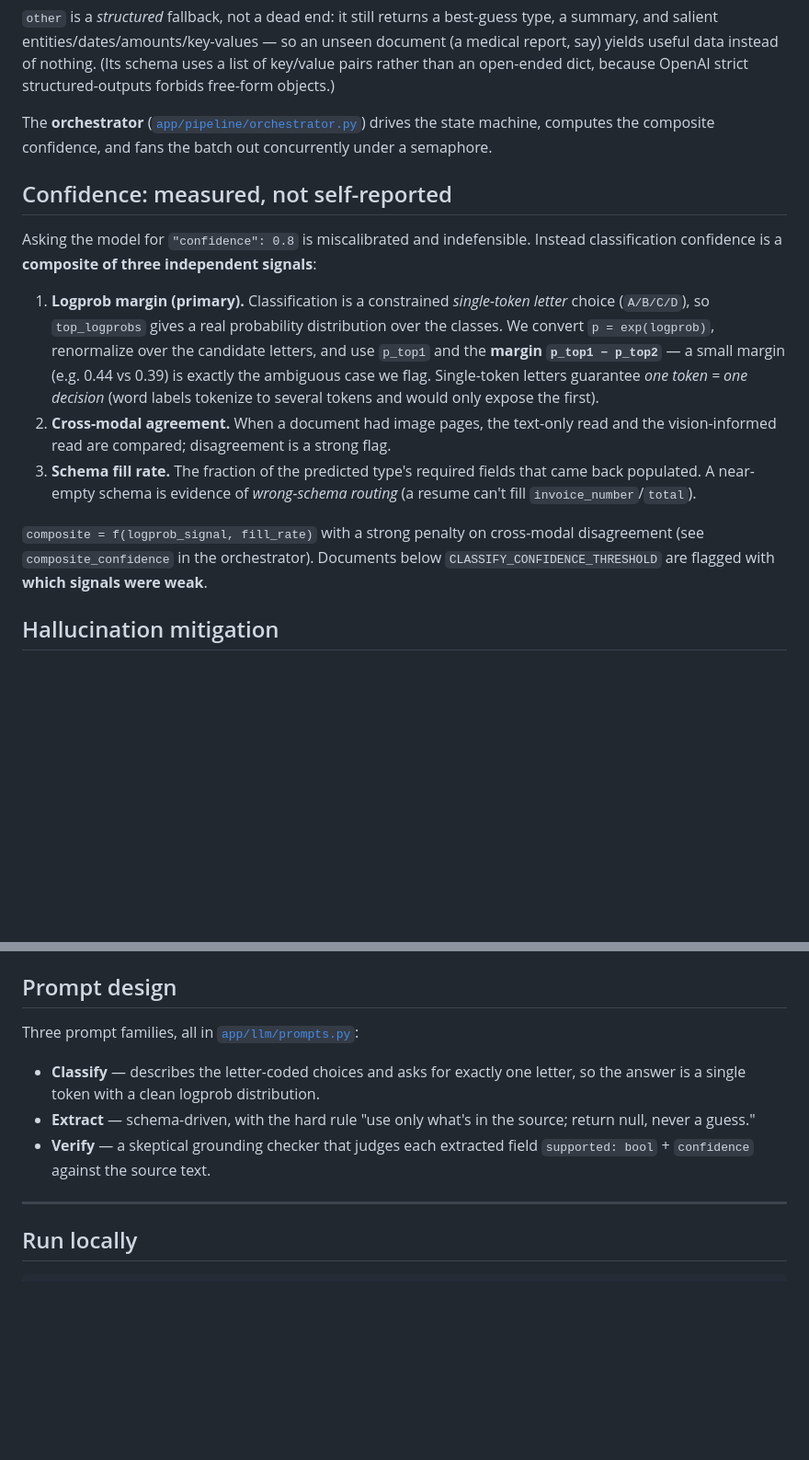
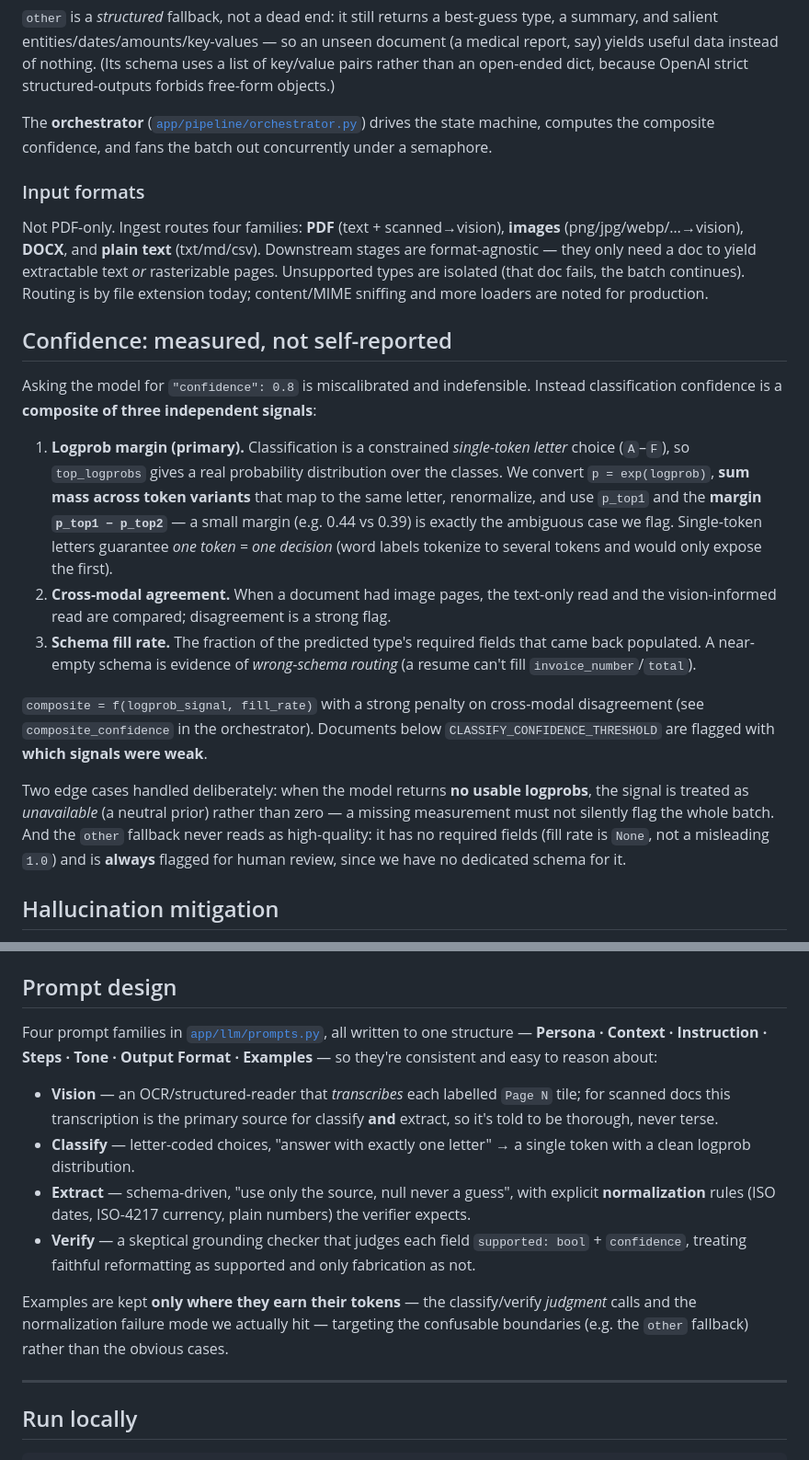
Before and after one commit to 081rishu/Mini-Document-Processing-Agent, a Markdown page: README.md, 2 parts joined by grey strips. Shown at 92% size. Drawn GitHub-style; blank space fills up the shorter version.

```diff
--- a/README.md
+++ b/README.md
@@ -66,17 +66,26 @@ The **orchestrator** ([`app/pipeline/orchestrator.py`](app/pipeline/orchestrator
 drives the state machine, computes the composite confidence, and fans the batch out
 concurrently under a semaphore.
 
+### Input formats
+
+Not PDF-only. Ingest routes four families: **PDF** (text + scanned→vision), **images**
+(png/jpg/webp/…→vision), **DOCX**, and **plain text** (txt/md/csv). Downstream stages are
+format-agnostic — they only need a doc to yield extractable text *or* rasterizable
+pages. Unsupported types are isolated (that doc fails, the batch continues). Routing is
+by file extension today; content/MIME sniffing and more loaders are noted for production.
+
 ## Confidence: measured, not self-reported
 
 Asking the model for `"confidence": 0.8` is miscalibrated and indefensible. Instead
 classification confidence is a **composite of three independent signals**:
 
 1. **Logprob margin (primary).** Classification is a constrained *single-token letter*
-   choice (`A/B/C/D`), so `top_logprobs` gives a real probability distribution over the
-   classes. We convert `p = exp(logprob)`, renormalize over the candidate letters, and
-   use `p_top1` and the **margin `p_top1 − p_top2`** — a small margin (e.g. 0.44 vs 0.39)
-   is exactly the ambiguous case we flag. Single-token letters guarantee *one token = one
-   decision* (word labels tokenize to several tokens and would only expose the first).
+   choice (`A`–`F`), so `top_logprobs` gives a real probability distribution over the
+   classes. We convert `p = exp(logprob)`, **sum mass across token variants** that map to
+   the same letter, renormalize, and use `p_top1` and the **margin `p_top1 − p_top2`** — a
+   small margin (e.g. 0.44 vs 0.39) is exactly the ambiguous case we flag. Single-token
+   letters guarantee *one token = one decision* (word labels tokenize to several tokens
+   and would only expose the first).
 2. **Cross-modal agreement.** When a document had image pages, the text-only read and the
    vision-informed read are compared; disagreement is a strong flag.
 3. **Schema fill rate.** The fraction of the predicted type's required fields that came
@@ -86,6 +95,12 @@ classification confidence is a **composite of three independent signals**:
 `composite = f(logprob_signal, fill_rate)` with a strong penalty on cross-modal
 disagreement (see `composite_confidence` in the orchestrator). Documents below
 `CLASSIFY_CONFIDENCE_THRESHOLD` are flagged with **which signals were weak**.
+
+Two edge cases handled deliberately: when the model returns **no usable logprobs**, the
+signal is treated as *unavailable* (a neutral prior) rather than zero — a missing
+measurement must not silently flag the whole batch. And the `other` fallback never reads
+as high-quality: it has no required fields (fill rate is `None`, not a misleading `1.0`)
+and is **always** flagged for human review, since we have no dedicated schema for it.
 
 ## Hallucination mitigation
 
@@ -123,14 +149,23 @@ signals that gate flagging are the ones logged — one source of truth. See
 
 ## Prompt design
 
-Three prompt families, all in [`app/llm/prompts.py`](app/llm/prompts.py):
+Four prompt families in [`app/llm/prompts.py`](app/llm/prompts.py), all written to one
+structure — **Persona · Context · Instruction · Steps · Tone · Output Format · Examples** —
+so they're consistent and easy to reason about:
 
-- **Classify** — describes the letter-coded choices and asks for exactly one letter, so
-  the answer is a single token with a clean logprob distribution.
-- **Extract** — schema-driven, with the hard rule "use only what's in the source; return
-  null, never a guess."
-- **Verify** — a skeptical grounding checker that judges each extracted field
-  `supported: bool` + `confidence` against the source text.
+- **Vision** — an OCR/structured-reader that *transcribes* each labelled `Page N` tile;
+  for scanned docs this transcription is the primary source for classify **and** extract,
+  so it's told to be thorough, never terse.
+- **Classify** — letter-coded choices, "answer with exactly one letter" → a single token
+  with a clean logprob distribution.
+- **Extract** — schema-driven, "use only the source, null never a guess", with explicit
+  **normalization** rules (ISO dates, ISO-4217 currency, plain numbers) the verifier expects.
+- **Verify** — a skeptical grounding checker that judges each field `supported: bool` +
+  `confidence`, treating faithful reformatting as supported and only fabrication as not.
+
+Examples are kept **only where they earn their tokens** — the classify/verify *judgment*
+calls and the normalization failure mode we actually hit — targeting the confusable
+boundaries (e.g. the `other` fallback) rather than the obvious cases.
 
 ---
 
```
Also changed, not shown: other parts of README.md (+61 -26 lines).
